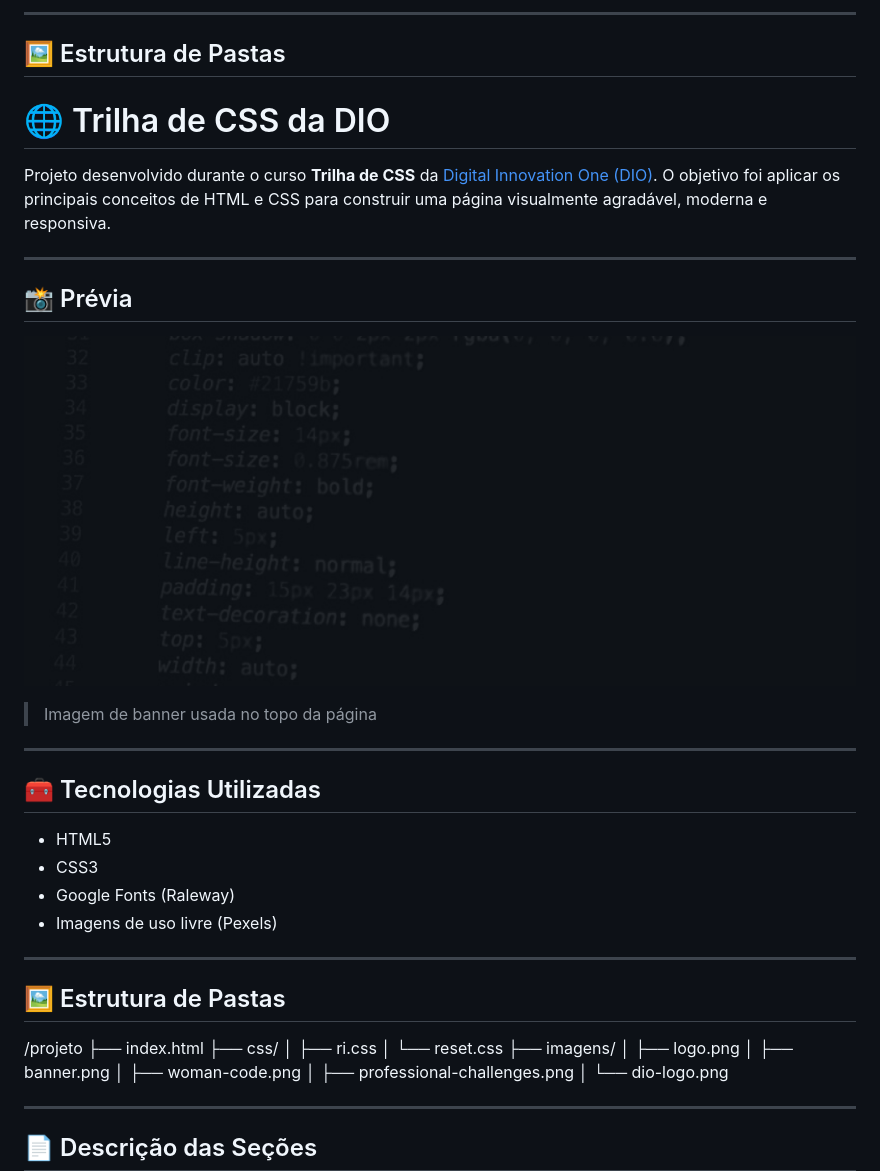
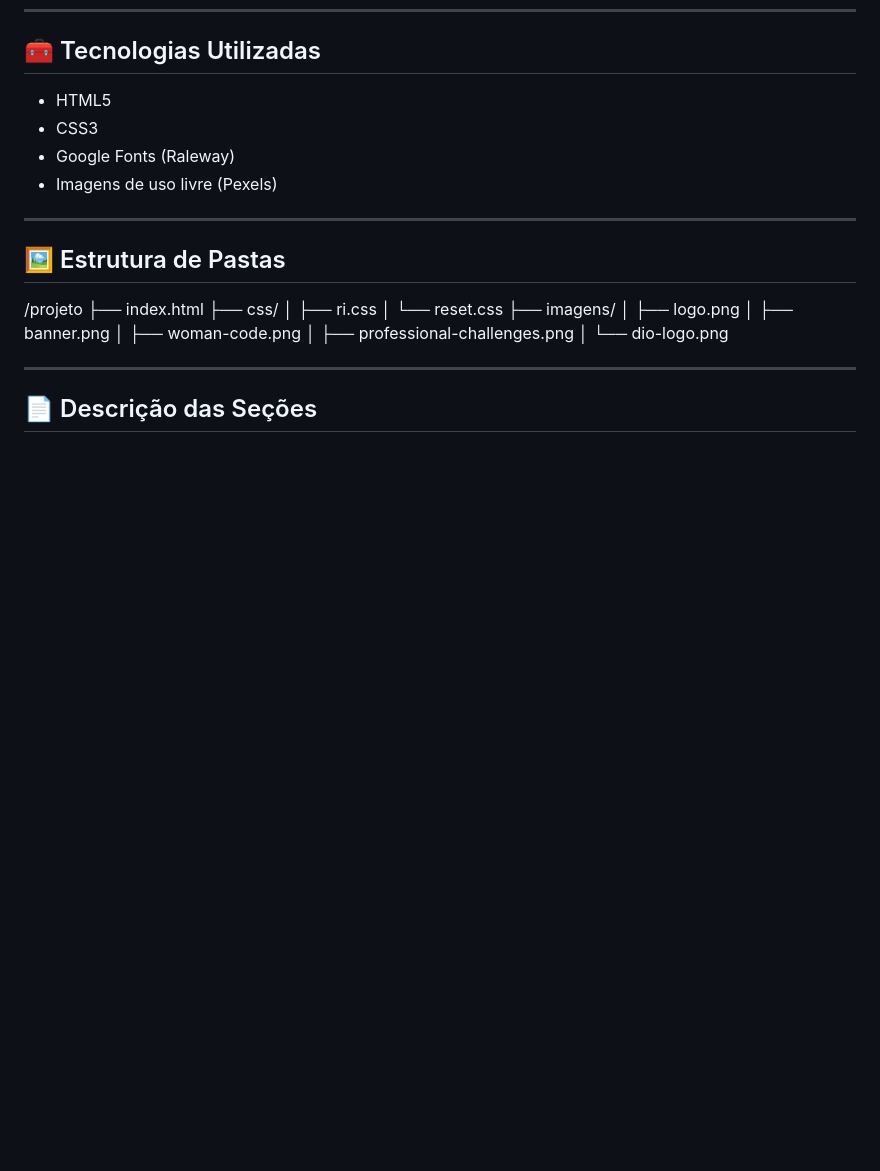
Before and after one commit to MarcussPablo/Landing-pagep-DIO, a Markdown page: README.md, the part around the change printed below. Rendered like a GitHub page; blank space fills up the shorter version.

```diff
--- a/README.md
+++ b/README.md
@@ -45,19 +13,3 @@ Projeto desenvolvido durante o curso **Trilha de CSS** da [Digital Innovation On
----
-
-## 🖼 Estrutura de Pastas
-
-# 🌐 Trilha de CSS da DIO
-
-Projeto desenvolvido durante o curso **Trilha de CSS** da [Digital Innovation One (DIO)](https://dio.me). O objetivo foi aplicar os principais conceitos de HTML e CSS para construir uma página visualmente agradável, moderna e responsiva.
-
----
-
-## 📸 Prévia
-
-![preview](./imagens/banner.png)
-> Imagem de banner usada no topo da página
-
----
 
 ## 🧰 Tecnologias Utilizadas
 
```
Also changed, not shown: other parts of README.md (+1 -33 lines), image.png (added).
